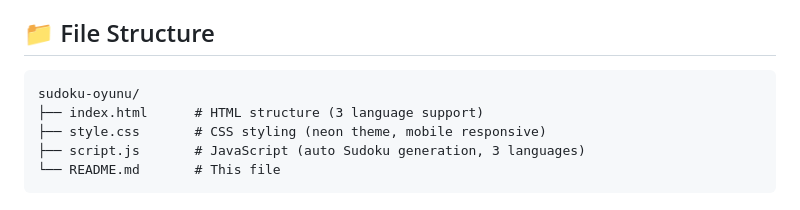
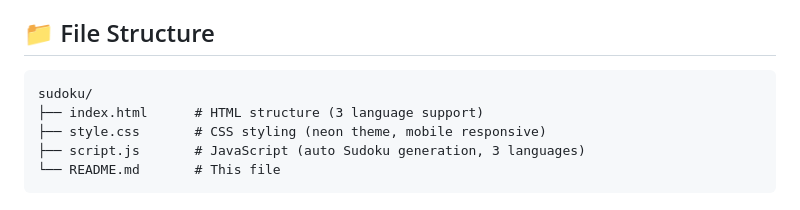
Before and after one commit to BozgunBer-2506/sudoku, a Markdown page: README.md, the part around the change. Rendered like a GitHub page.

Commit message:
Fix file structure - Change sudoku-oyunu to sudoku

````diff
--- a/README.md
+++ b/README.md
@@ -39,7 +39,7 @@
 ## 📁 File Structure
 
 ```
-sudoku-oyunu/
+sudoku/
 ├── index.html      # HTML structure (3 language support)
 ├── style.css       # CSS styling (neon theme, mobile responsive)
 ├── script.js       # JavaScript (auto Sudoku generation, 3 languages)
````
